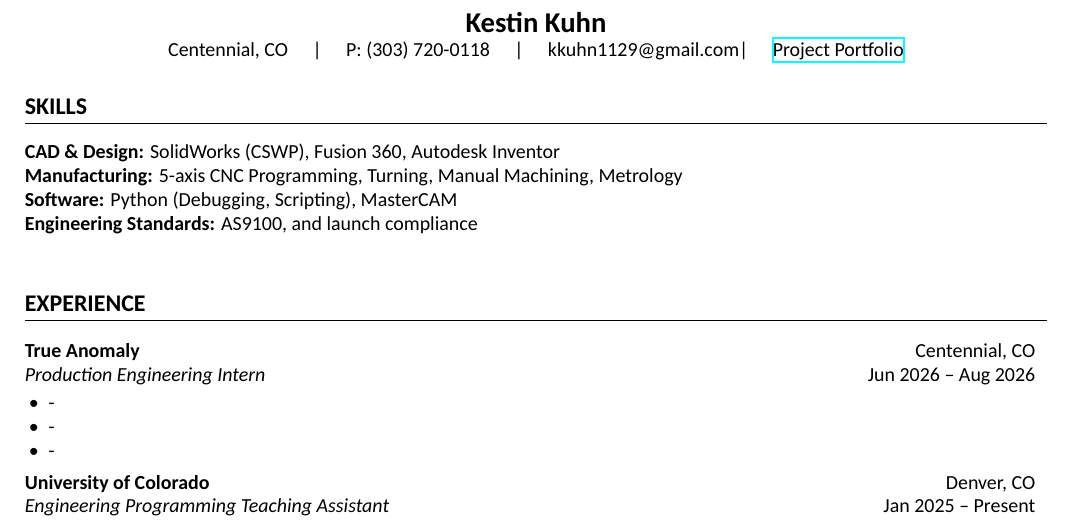
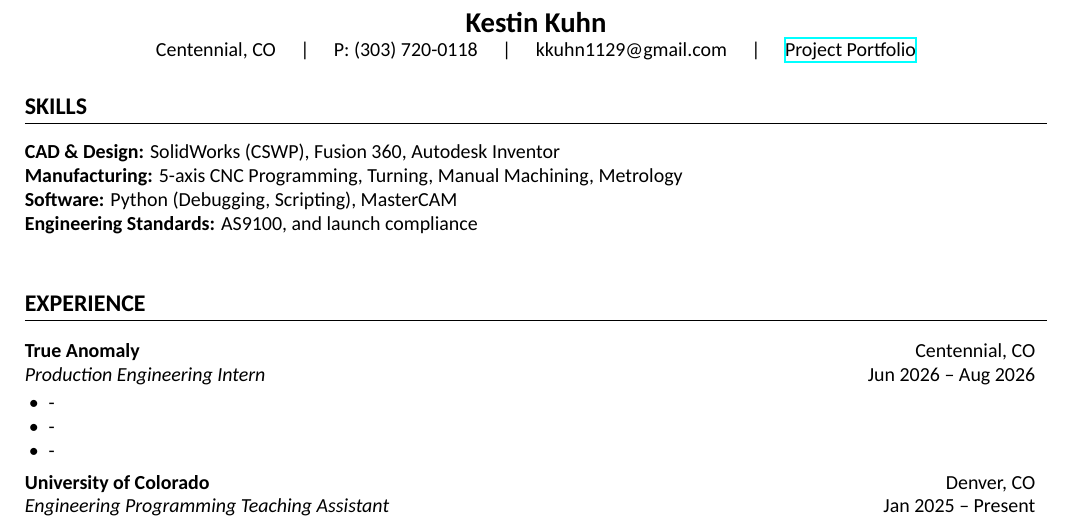
Before and after one commit to Kkuhn112/Personal-Portfolio, a LaTeX CV (Latex Compile/Kestin-Kuhn-Resume.tex): part of the page, cut so that both start at the same text. Compiled offline with XeLaTeX; a missing font is replaced by an installed copy or a similar font.

Commit message:
Revise Kestin Kuhn's resume layout and details
Updated resume content and formatting in Kestin-Kuhn-Resume.tex.

```diff
--- a/Latex Compile/Kestin-Kuhn-Resume.tex
+++ b/Latex Compile/Kestin-Kuhn-Resume.tex
@@ -41,7 +41,7 @@
 % HEADER
 \begin{center}
 {\Large \textbf{Kestin Kuhn}} \\
-Centennial, CO \quad | \quad P: (303) 720-0118 \quad | \quad kkuhn1129@gmail.com| \quad \href{https://kkuhn112.github.io/Personal-Portfolio/}{Project Portfolio}
+Centennial, CO \quad | \quad P: (303) 720-0118 \quad | \quad kkuhn1129@gmail.com \quad | \quad \href{https://kkuhn112.github.io/Personal-Portfolio/}{Project Portfolio}
 \end{center}
 
 
```
